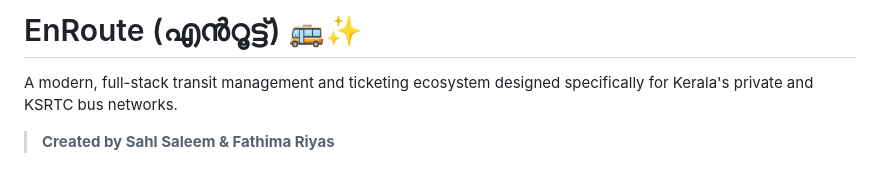
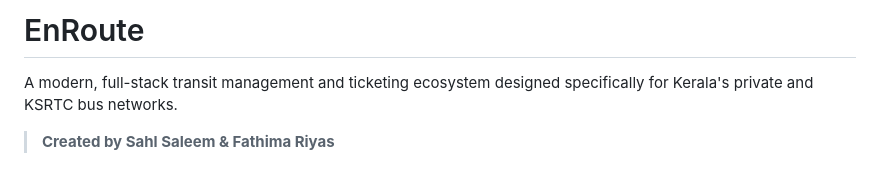
Before and after one commit to eske-sahl/EnRoute, a Markdown page: README.md, the part around the change. Drawn GitHub-style.

```diff
--- a/README.md
+++ b/README.md
@@ -1,4 +1,4 @@
-# EnRoute (എൻറൂട്ട്) 🚌✨
+# EnRoute
 
 A modern, full-stack transit management and ticketing ecosystem designed specifically for Kerala's private and KSRTC bus networks.
 
```
